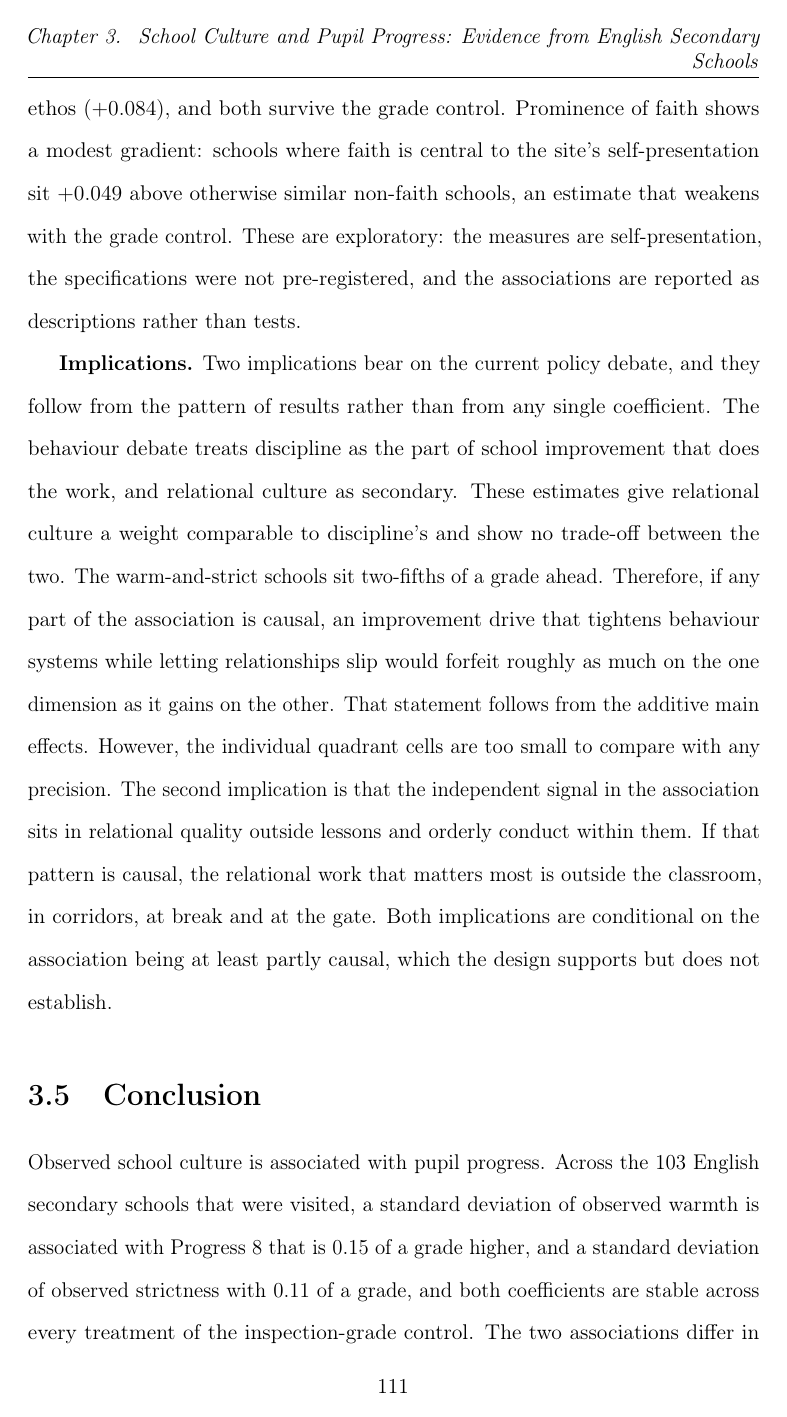
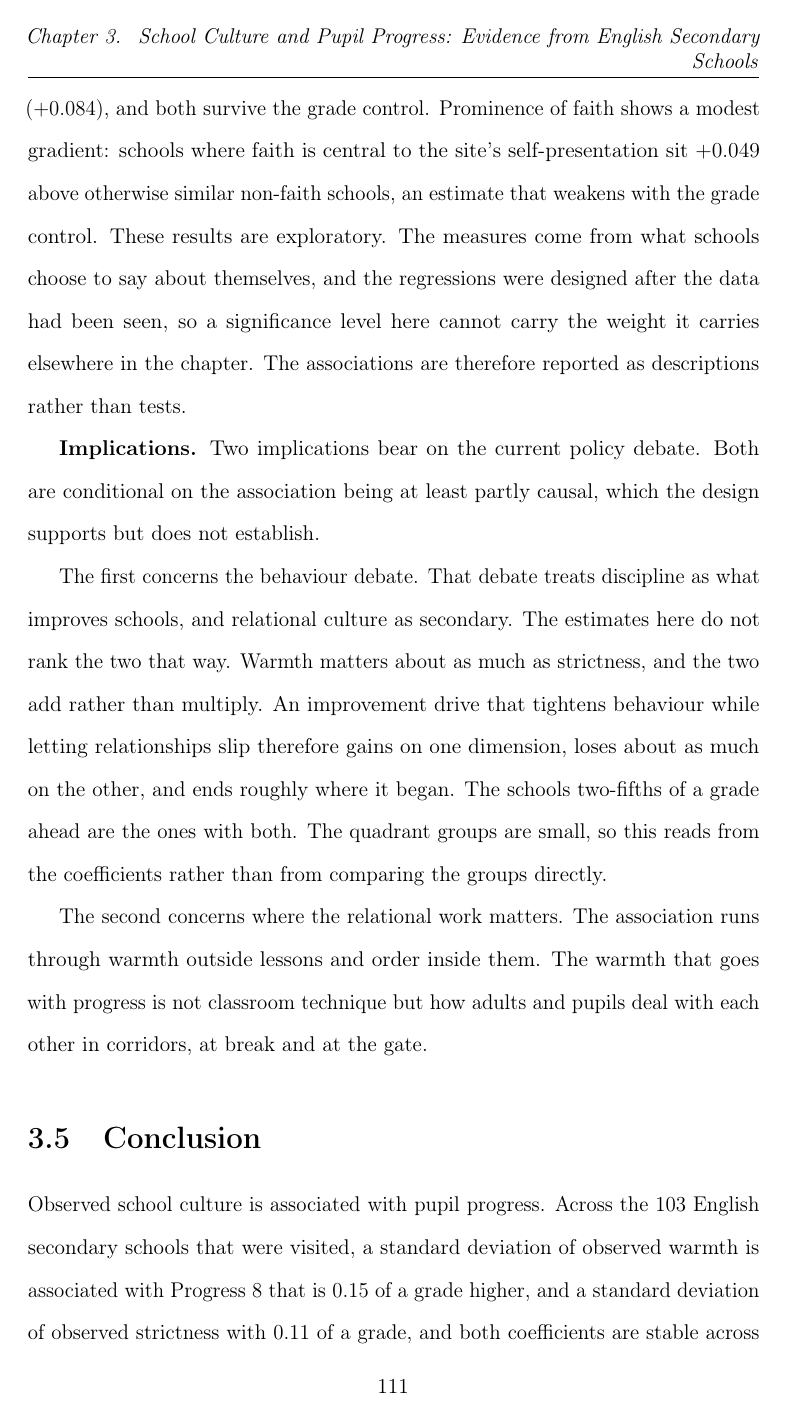
Before and after one commit to damianpphelan-cmd/phd-thesis-overleaf, a LaTeX thesis (main.tex, which reads chapters/03_paper2.tex): page 135 of 170. Compiled offline with pdfLaTeX.

Commit message:
Ch3 clarity complete

```diff
--- a/chapters/03_paper2.tex
+++ b/chapters/03_paper2.tex
@@ -620,26 +629,13 @@ schools with a traditional ethos ($\IdEth$), and both survive the grade
 control. Prominence of faith shows a modest gradient: schools where faith
 is central to the site's self-presentation sit $\IdFaithCentral$ above
 otherwise similar non-faith schools, an estimate that weakens with the
-grade control. These are exploratory: the measures are self-presentation,
-the specifications were not pre-registered, and the associations are
-reported as descriptions rather than tests.
+grade control. These results are exploratory. The measures come from what schools choose to say about themselves, and the regressions were designed after the data had been seen, so a significance level here cannot carry the weight it carries elsewhere in the chapter. The associations are therefore reported as descriptions rather than tests.
 
-\textbf{Implications.} Two implications bear on the current policy debate,
-and they follow from the pattern of results rather than from any single
-coefficient. The behaviour debate treats discipline as the part of school improvement
-that does the work, and relational culture as secondary. These estimates give relational culture a weight comparable to
-discipline's and show no trade-off between the two. The warm-and-strict
-schools sit two-fifths of a grade ahead. Therefore, if any part of the
-association is causal, an improvement drive that tightens behaviour
-systems while letting relationships slip would forfeit roughly as much on
-the one dimension as it gains on the other. That statement follows from
-the additive main effects. However, the individual quadrant cells are too
-small to compare with any precision.
-The second implication is that the independent signal in the association
-sits in relational quality outside lessons and orderly conduct within
-them. If that pattern is causal, the relational work that matters most is
-outside the classroom, in corridors, at break and at the gate. Both implications are conditional on the association being at
-least partly causal, which the design supports but does not establish.
+\textbf{Implications.} Two implications bear on the current policy debate. Both are conditional on the association being at least partly causal, which the design supports but does not establish.
+
+The first concerns the behaviour debate. That debate treats discipline as what improves schools, and relational culture as secondary. The estimates here do not rank the two that way. Warmth matters about as much as strictness, and the two add rather than multiply. An improvement drive that tightens behaviour while letting relationships slip therefore gains on one dimension, loses about as much on the other, and ends roughly where it began. The schools two-fifths of a grade ahead are the ones with both. The quadrant groups are small, so this reads from the coefficients rather than from comparing the groups directly.
+
+The second concerns where the relational work matters. The association runs through warmth outside lessons and order inside them. The warmth that goes with progress is not classroom technique but how adults and pupils deal with each other in corridors, at break and at the gate.
 
 % ============================================================
 \section{Conclusion}
@@ -651,4 +647,3 @@ English secondary schools that were visited, a standard deviation of
 observed warmth is associated with Progress~8 that is $0.15$ of a grade
 higher, and a standard deviation of observed strictness with $0.11$ of a
 grade, and both coefficients are stable across every treatment of the
-inspection-grade control. The two associations differ in character rather than in size, and the difference between the coefficients is not significant. The warmth association appears only when schools are compared with others of similar intake. Once intake is held constant, the standard sensitivity conventions rate it as the harder of the two to explain away with an unmeasured confounder. The strictness association is present in the raw data, but it is the more exposed to such a confounder. The two dimensions
```
Also changed, not shown: chapters/03_paper2.tex (24 more changed lines).
